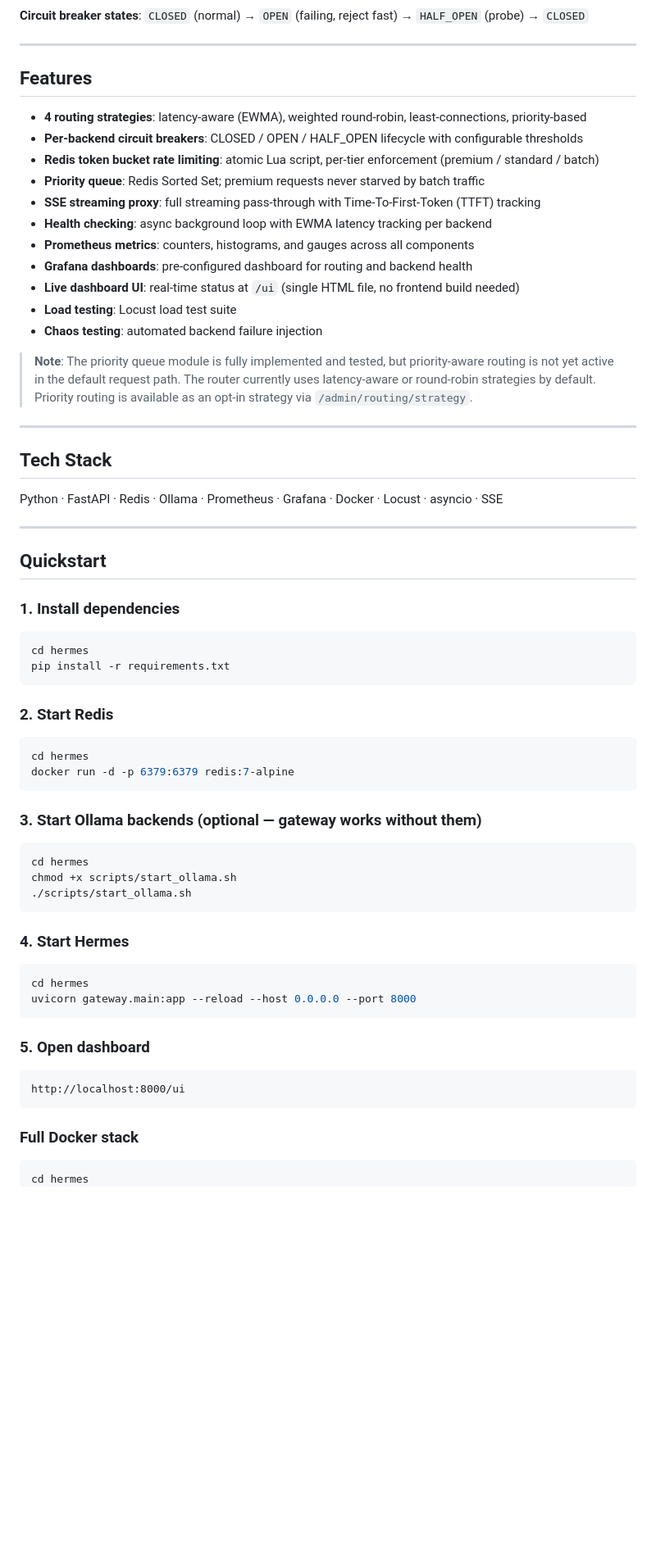
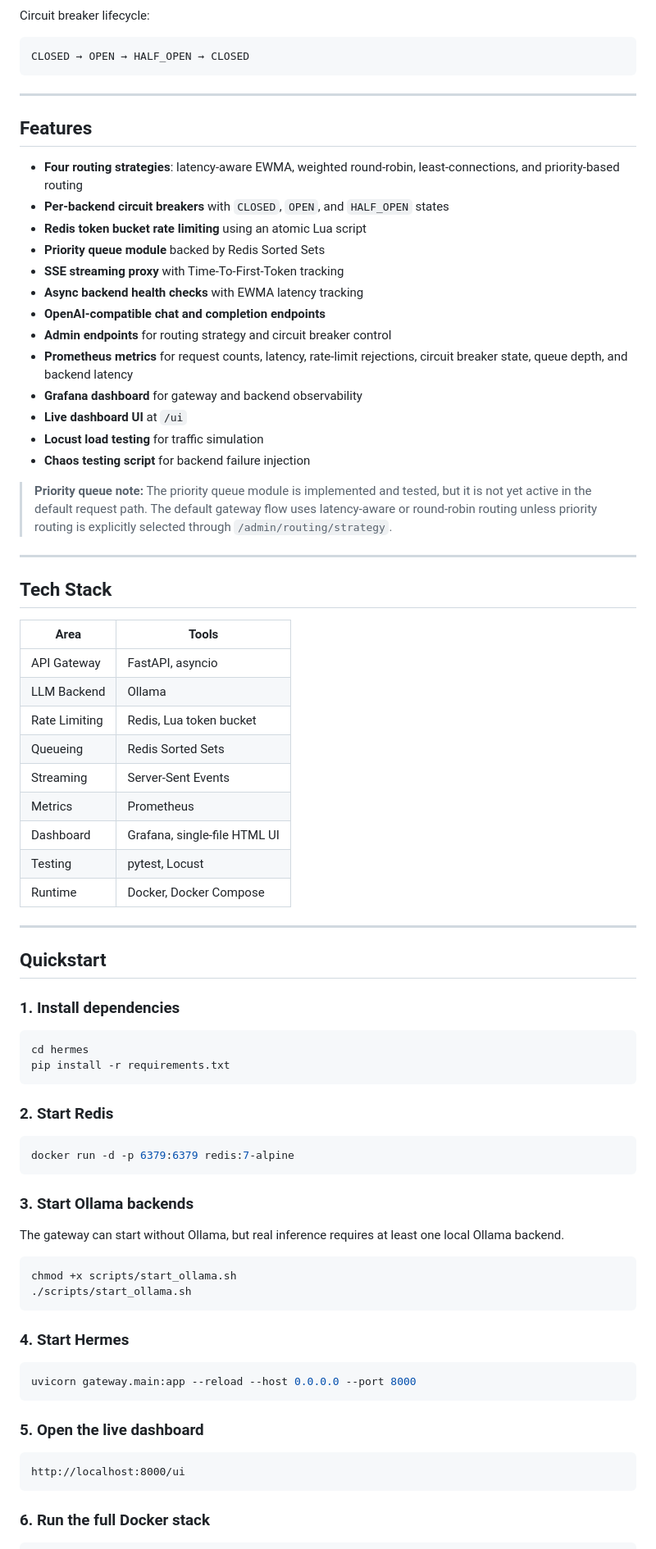
Before and after one commit to Gopal-Singh-Subramani-Singh/hermes, a Markdown page: README.md, the part around one of its changes. Shown at 82% size. GitHub-like rendering; blank space fills up the shorter version.

````diff
--- a/README.md
+++ b/README.md
@@ -40,31 +86,47 @@ flowchart TD
     style Obs fill:#2E8B57,color:#fff
 ```
 
-**Circuit breaker states**: `CLOSED` (normal) → `OPEN` (failing, reject fast) → `HALF_OPEN` (probe) → `CLOSED`
+Circuit breaker lifecycle:
+
+```text
+CLOSED → OPEN → HALF_OPEN → CLOSED
+```
 
 ---
 
 ## Features
 
-- **4 routing strategies**: latency-aware (EWMA), weighted round-robin, least-connections, priority-based
-- **Per-backend circuit breakers**: CLOSED / OPEN / HALF_OPEN lifecycle with configurable thresholds
-- **Redis token bucket rate limiting**: atomic Lua script, per-tier enforcement (premium / standard / batch)
-- **Priority queue**: Redis Sorted Set; premium requests never starved by batch traffic
-- **SSE streaming proxy**: full streaming pass-through with Time-To-First-Token (TTFT) tracking
-- **Health checking**: async background loop with EWMA latency tracking per backend
-- **Prometheus metrics**: counters, histograms, and gauges across all components
-- **Grafana dashboards**: pre-configured dashboard for routing and backend health
-- **Live dashboard UI**: real-time status at `/ui` (single HTML file, no frontend build needed)
-- **Load testing**: Locust load test suite
-- **Chaos testing**: automated backend failure injection
+* **Four routing strategies**: latency-aware EWMA, weighted round-robin, least-connections, and priority-based routing
+* **Per-backend circuit breakers** with `CLOSED`, `OPEN`, and `HALF_OPEN` states
+* **Redis token bucket rate limiting** using an atomic Lua script
+* **Priority queue module** backed by Redis Sorted Sets
+* **SSE streaming proxy** with Time-To-First-Token tracking
+* **Async backend health checks** with EWMA latency tracking
+* **OpenAI-compatible chat and completion endpoints**
+* **Admin endpoints** for routing strategy and circuit breaker control
+* **Prometheus metrics** for request counts, latency, rate-limit rejections, circuit breaker state, queue depth, and backend latency
+* **Grafana dashboard** for gateway and backend observability
+* **Live dashboard UI** at `/ui`
+* **Locust load testing** for traffic simulation
+* **Chaos testing script** for backend failure injection
 
-> **Note**: The priority queue module is fully implemented and tested, but priority-aware routing is not yet active in the default request path. The router currently uses latency-aware or round-robin strategies by default. Priority routing is available as an opt-in strategy via `/admin/routing/strategy`.
+> **Priority queue note:** The priority queue module is implemented and tested, but it is not yet active in the default request path. The default gateway flow uses latency-aware or round-robin routing unless priority routing is explicitly selected through `/admin/routing/strategy`.
 
 ---
 
 ## Tech Stack
 
-Python · FastAPI · Redis · Ollama · Prometheus · Grafana · Docker · Locust · asyncio · SSE
+| Area          | Tools                        |
+| ------------- | ---------------------------- |
+| API Gateway   | FastAPI, asyncio             |
+| LLM Backend   | Ollama                       |
+| Rate Limiting | Redis, Lua token bucket      |
+| Queueing      | Redis Sorted Sets            |
+| Streaming     | Server-Sent Events           |
+| Metrics       | Prometheus                   |
+| Dashboard     | Grafana, single-file HTML UI |
+| Testing       | pytest, Locust               |
+| Runtime       | Docker, Docker Compose       |
 
 ---
 
@@ -80,14 +142,14 @@ pip install -r requirements.txt
 ### 2. Start Redis
 
 ```bash
-cd hermes
 docker run -d -p 6379:6379 redis:7-alpine
 ```
 
-### 3. Start Ollama backends (optional — gateway works without them)
+### 3. Start Ollama backends
+
+The gateway can start without Ollama, but real inference requires at least one local Ollama backend.
 
 ```bash
-cd hermes
 chmod +x scripts/start_ollama.sh
 ./scripts/start_ollama.sh
 ```
@@ -95,18 +157,16 @@ chmod +x scripts/start_ollama.sh
 ### 4. Start Hermes
 
 ```bash
-cd hermes
 uvicorn gateway.main:app --reload --host 0.0.0.0 --port 8000
 ```
 
-### 5. Open dashboard
+### 5. Open the live dashboard
 
-```
+```text
 http://localhost:8000/ui
 ```
 
-### Full Docker stack
+### 6. Run the full Docker stack
 
 ```bash
-cd hermes
 docker compose up --build
````
Also changed, not shown: other parts of README.md (+186 -102 lines).
